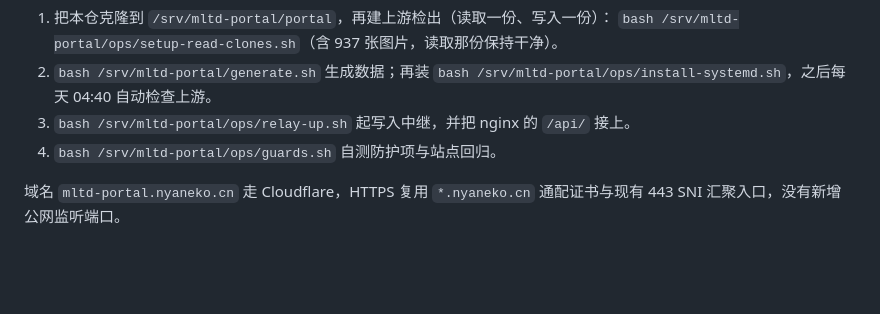
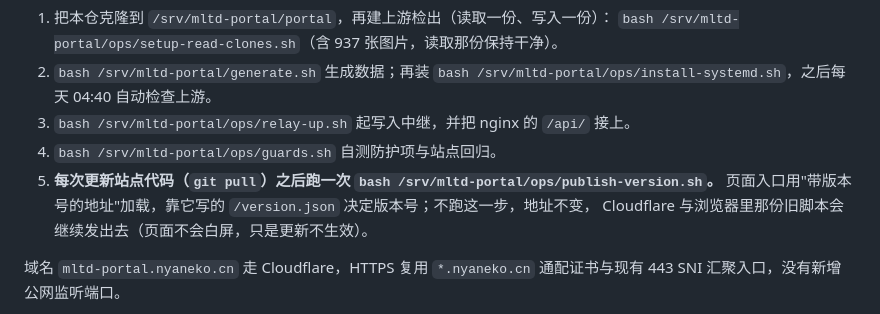
Before and after one commit to kohakunamori/MLTDTranslationPortal, a Markdown page: README.md, the part around the change. GitHub-like rendering; blank space fills up the shorter version.

Commit message:
docs: 部署步骤里补上 publish-version.sh（不跑的话地址不变、更新不生效）

```diff
--- a/README.md
+++ b/README.md
@@ -102,6 +102,9 @@ cp -R vendor/MLTDTranslationAssets/images/localized public/media/localized
    `bash /srv/mltd-portal/ops/install-systemd.sh`，之后每天 04:40 自动检查上游。
 3. `bash /srv/mltd-portal/ops/relay-up.sh` 起写入中继，并把 nginx 的 `/api/` 接上。
 4. `bash /srv/mltd-portal/ops/guards.sh` 自测防护项与站点回归。
+5. **每次更新站点代码（`git pull`）之后跑一次 `bash /srv/mltd-portal/ops/publish-version.sh`。**
+   页面入口用"带版本号的地址"加载，靠它写的 `/version.json` 决定版本号；不跑这一步，地址不变，
+   Cloudflare 与浏览器里那份旧脚本会继续发出去（页面不会白屏，只是更新不生效）。
 
 域名 `mltd-portal.nyaneko.cn` 走 Cloudflare，HTTPS 复用 `*.nyaneko.cn` 通配证书与现有 443
 SNI 汇聚入口，没有新增公网监听端口。
```
